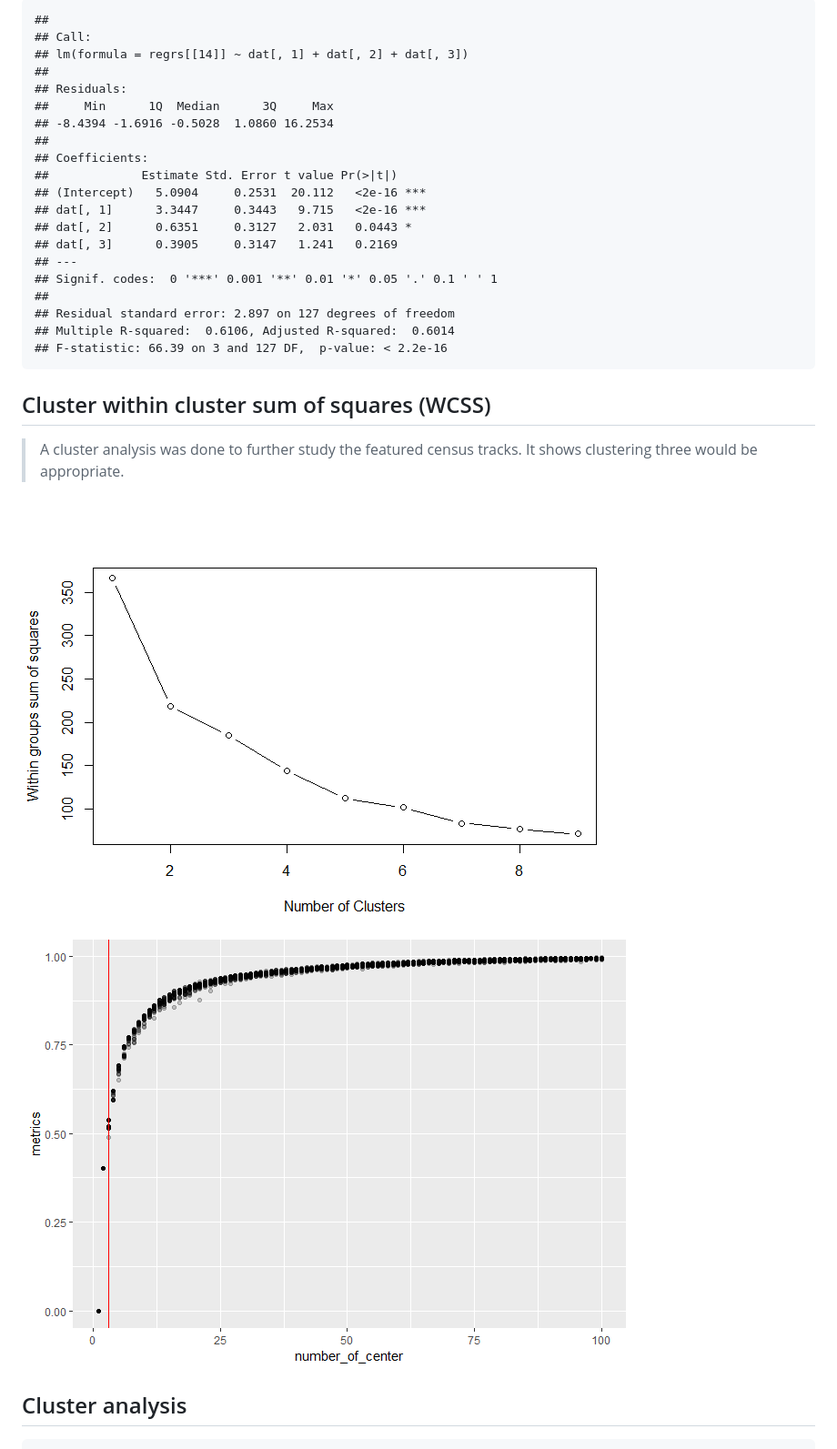
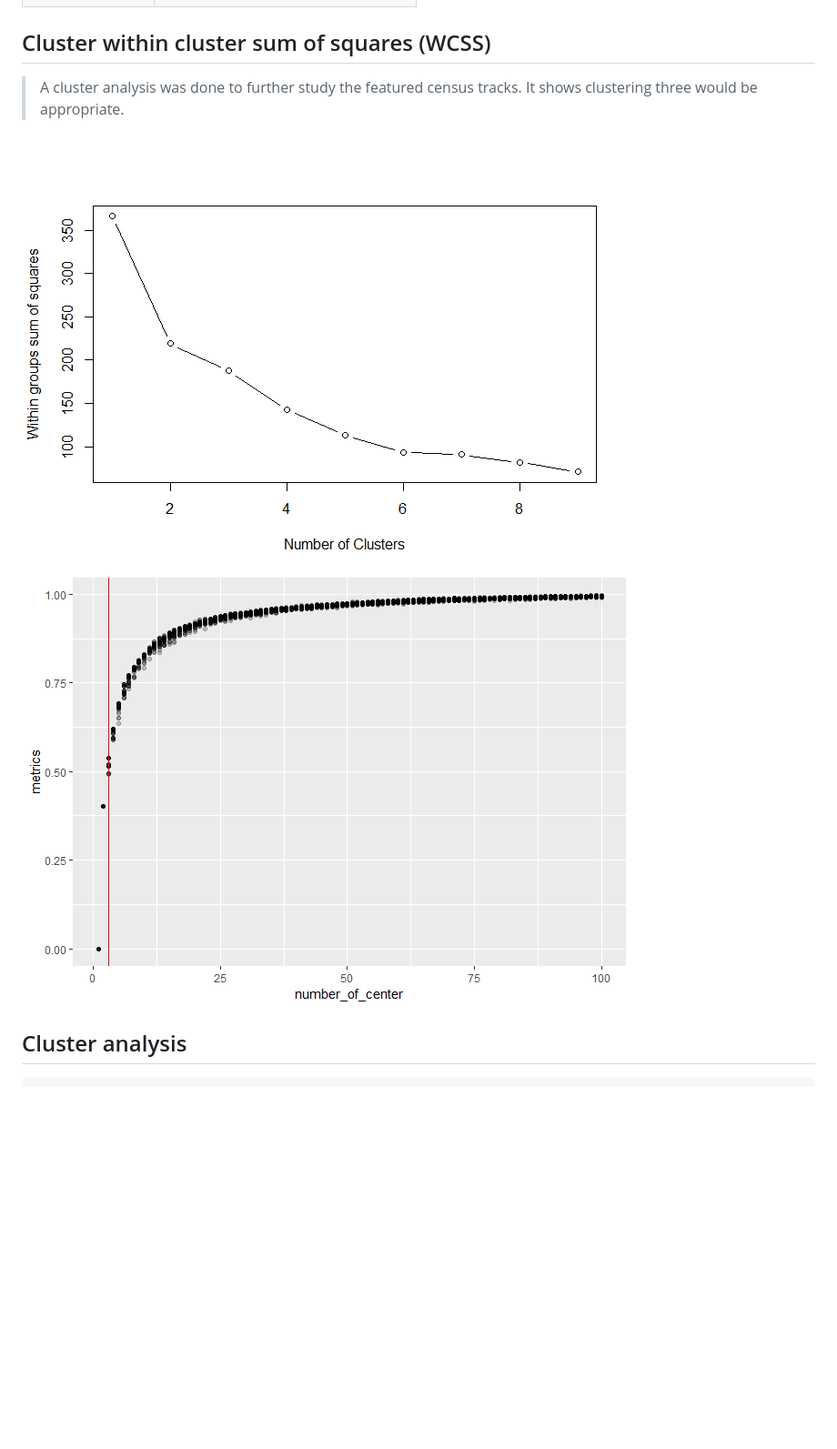
Before and after one commit to reconjohn/residential, a Markdown page: docs/residential.md, the part around the change printed below. Shown: that part at 91% size. Drawn GitHub-style; pictures changed too: docs/residential_files/figure-html/unnamed-chunk-15-1.png, docs/residential_files/figure-html/unnamed-chunk-16-1.png; blank space fills up the shorter version.

````diff
--- a/docs/residential.md
+++ b/docs/residential.md
@@ -195,26 +255,5 @@ output:
 
-```
-##
-## Call:
-## lm(formula = regrs[[14]] ~ dat[, 1] + dat[, 2] + dat[, 3])
-##
-## Residuals:
-##     Min      1Q  Median      3Q     Max
-## -8.4394 -1.6916 -0.5028  1.0860 16.2534
-##
-## Coefficients:
-##             Estimate Std. Error t value Pr(>|t|)
-## (Intercept)   5.0904     0.2531  20.112   <2e-16 ***
-## dat[, 1]      3.3447     0.3443   9.715   <2e-16 ***
-## dat[, 2]      0.6351     0.3127   2.031   0.0443 *
-## dat[, 3]      0.3905     0.3147   1.241   0.2169
-## ---
-## Signif. codes:  0 '***' 0.001 '**' 0.01 '*' 0.05 '.' 0.1 ' ' 1
-##
-## Residual standard error: 2.897 on 127 degrees of freedom
-## Multiple R-squared:  0.6106,	Adjusted R-squared:  0.6014
-## F-statistic: 66.39 on 3 and 127 DF,  p-value: < 2.2e-16
-```
+</table>
 
 
 ## Cluster within cluster sum of squares (WCSS)
````
Also changed, not shown: other parts of docs/residential.md (+81 -21 lines), docs/residential_files/figure-html/unnamed-chunk-10-1.png, docs/residential_files/figure-html/unnamed-chunk-3-1.png, docs/residential_files/figure-html/unnamed-chunk-4-1.png, docs/residential_files/figure-html/unnamed-chunk-5-1.png, 2 other files.
